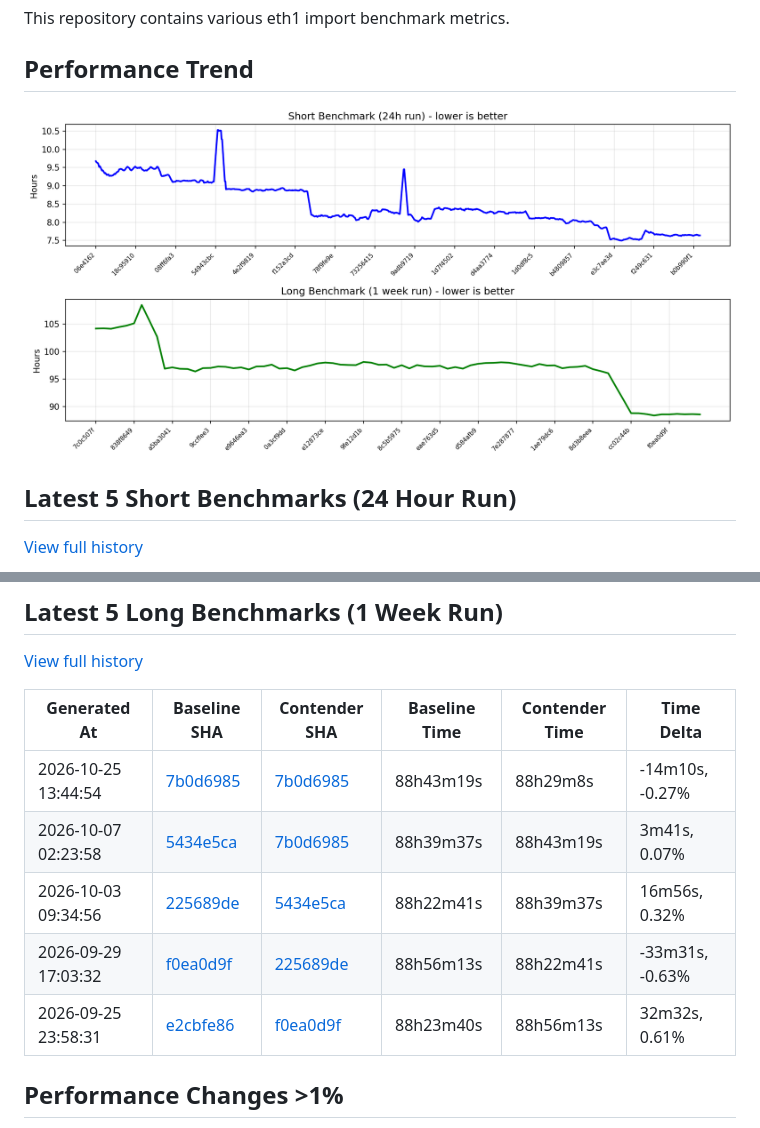
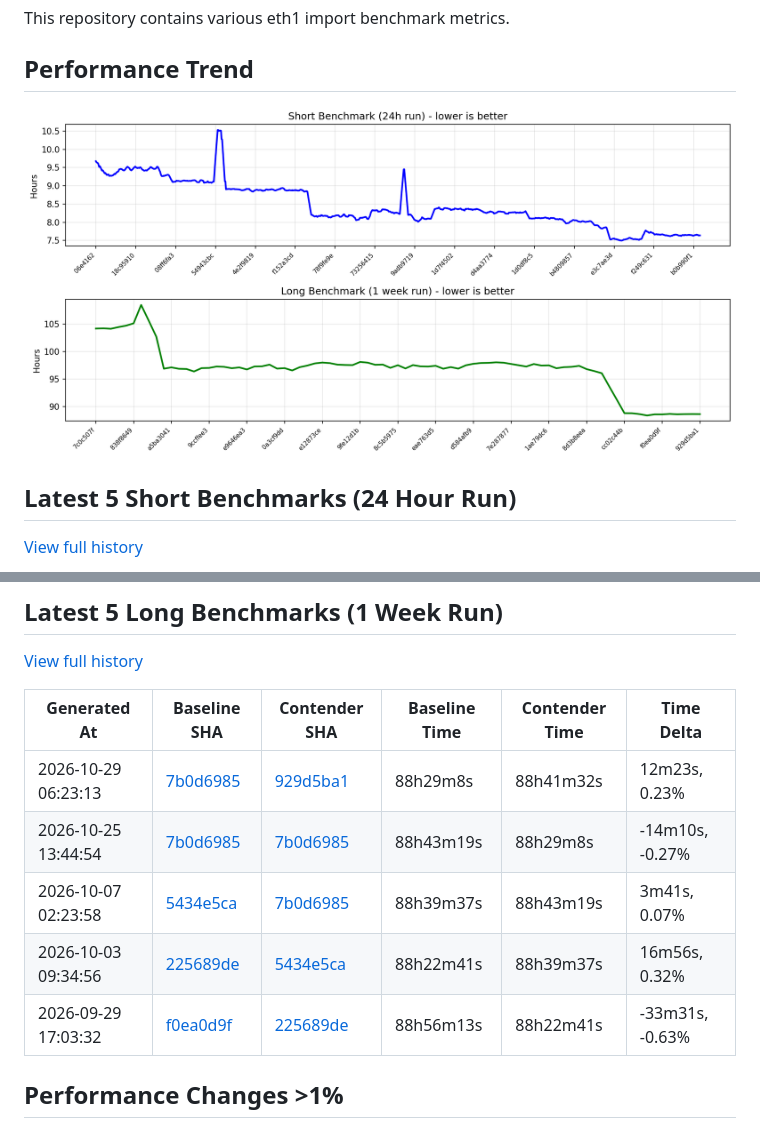
Before and after one commit to status-im/nimbus-eth1-benchmarks, a Markdown page: README.md, 2 parts joined by grey strips. Rendered like a GitHub page; pictures changed too: assets/benchmark-trend.png.

Commit message:
chore: update long benchmark Readme

```diff
--- a/README.md
+++ b/README.md
@@ -24,11 +24,11 @@ This repository contains various eth1 import benchmark metrics.
 
 | Generated At | Baseline SHA | Contender SHA | Baseline Time | Contender Time | Time Delta |
 |--------------|--------------|---------------|---------------|----------------|------------|
+| 2026-10-29 06:23:13 | [7b0d6985](https://github.com/status-im/nimbus-eth1/commit/7b0d6985) | [929d5ba1](https://github.com/status-im/nimbus-eth1/compare/7b0d6985...929d5ba1) | 88h29m8s | 88h41m32s | 12m23s, 0.23% |
 | 2026-10-25 13:44:54 | [7b0d6985](https://github.com/status-im/nimbus-eth1/commit/7b0d6985) | [7b0d6985](https://github.com/status-im/nimbus-eth1/commit/7b0d6985) | 88h43m19s | 88h29m8s | -14m10s, -0.27% |
 | 2026-10-07 02:23:58 | [5434e5ca](https://github.com/status-im/nimbus-eth1/commit/5434e5ca) | [7b0d6985](https://github.com/status-im/nimbus-eth1/compare/5434e5ca...7b0d6985) | 88h39m37s | 88h43m19s | 3m41s, 0.07% |
 | 2026-10-03 09:34:56 | [225689de](https://github.com/status-im/nimbus-eth1/commit/225689de) | [5434e5ca](https://github.com/status-im/nimbus-eth1/compare/225689de...5434e5ca) | 88h22m41s | 88h39m37s | 16m56s, 0.32% |
 | 2026-09-29 17:03:32 | [f0ea0d9f](https://github.com/status-im/nimbus-eth1/commit/f0ea0d9f) | [225689de](https://github.com/status-im/nimbus-eth1/compare/f0ea0d9f...225689de) | 88h56m13s | 88h22m41s | -33m31s, -0.63% |
-| 2026-09-25 23:58:31 | [e2cbfe86](https://github.com/status-im/nimbus-eth1/commit/e2cbfe86) | [f0ea0d9f](https://github.com/status-im/nimbus-eth1/compare/e2cbfe86...f0ea0d9f) | 88h23m40s | 88h56m13s | 32m32s, 0.61% |
 
 ## Performance Changes >1%
 
```
Also changed, not shown: 1 other file.
